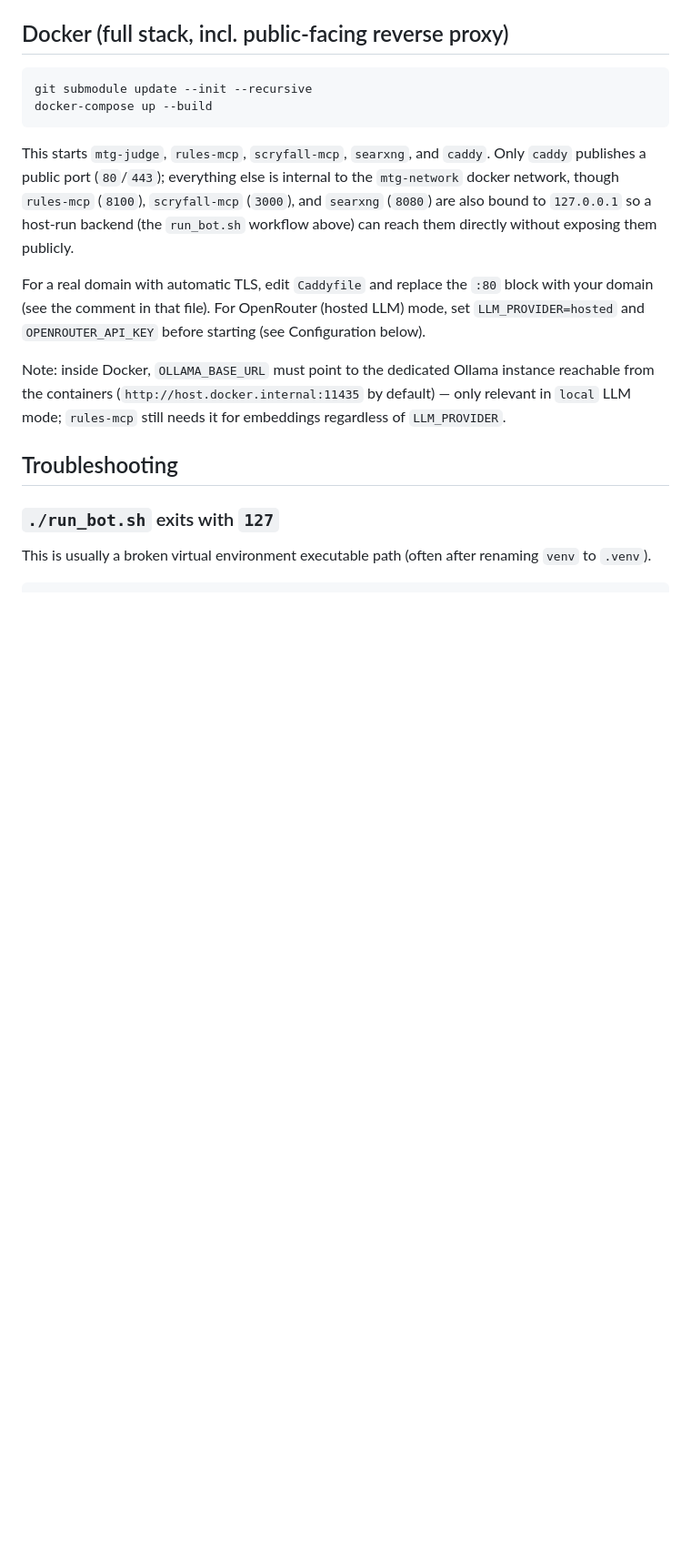
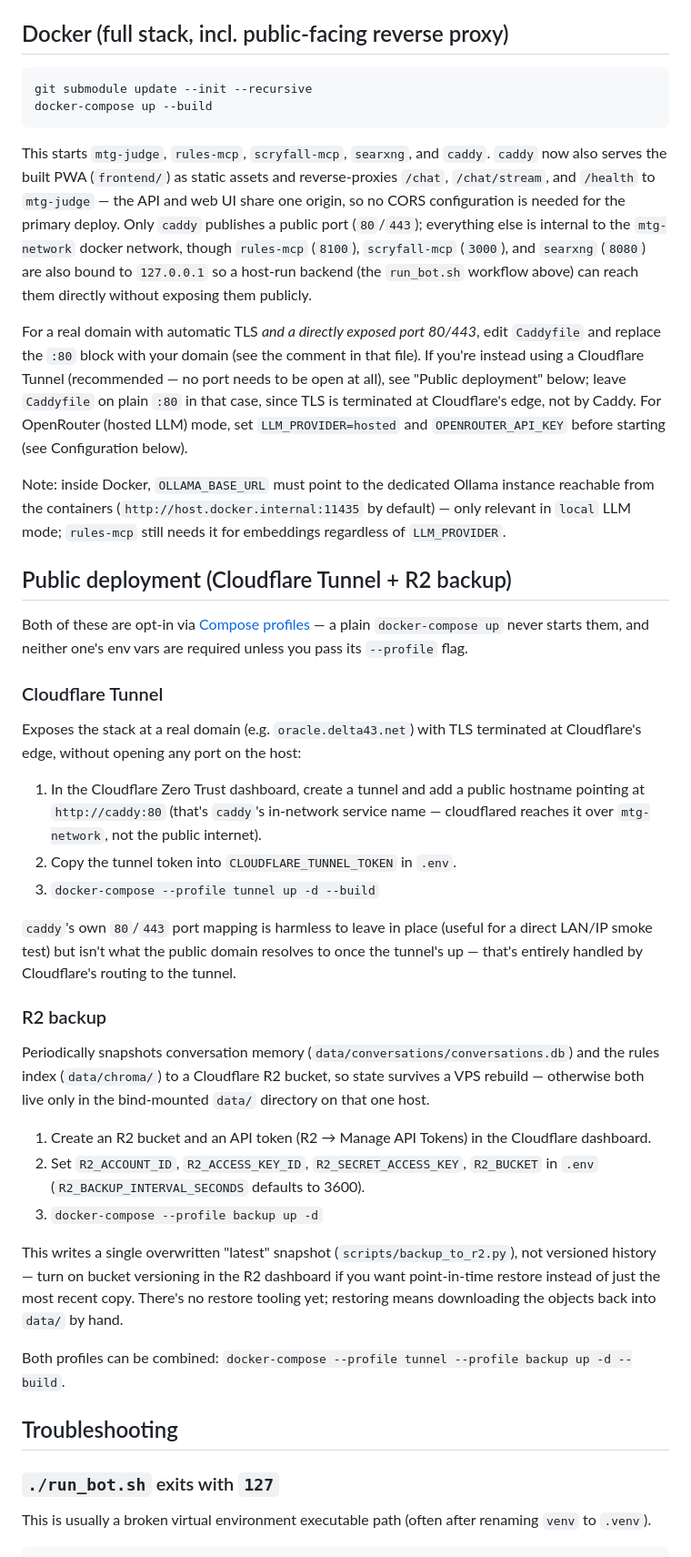
Before and after one commit to Delta-43/mtg-rules-agent, a Markdown page: README.md, the part around one of its changes. Shown at 91% size. Drawn GitHub-style; blank space fills up the shorter version.

````diff
--- a/README.md
+++ b/README.md
@@ -96,22 +96,70 @@ git submodule update --init --recursive
 docker-compose up --build
 ```
 
-This starts `mtg-judge`, `rules-mcp`, `scryfall-mcp`, `searxng`, and `caddy`. Only
-`caddy` publishes a public port (`80`/`443`); everything else is internal to the
+This starts `mtg-judge`, `rules-mcp`, `scryfall-mcp`, `searxng`, and `caddy`. `caddy`
+now also serves the built PWA (`frontend/`) as static assets and reverse-proxies
+`/chat`, `/chat/stream`, and `/health` to `mtg-judge` — the API and web UI share one
+origin, so no CORS configuration is needed for the primary deploy. Only `caddy`
+publishes a public port (`80`/`443`); everything else is internal to the
 `mtg-network` docker network, though `rules-mcp` (`8100`), `scryfall-mcp` (`3000`),
 and `searxng` (`8080`) are also bound to `127.0.0.1` so a host-run backend (the
 `run_bot.sh` workflow above) can reach them directly without exposing them
 publicly.
 
-For a real domain with automatic TLS, edit `Caddyfile` and replace the `:80` block
-with your domain (see the comment in that file). For OpenRouter (hosted LLM) mode,
-set `LLM_PROVIDER=hosted` and `OPENROUTER_API_KEY` before starting (see
-Configuration below).
+For a real domain with automatic TLS *and a directly exposed port 80/443*, edit
+`Caddyfile` and replace the `:80` block with your domain (see the comment in that
+file). If you're instead using a Cloudflare Tunnel (recommended — no port needs to
+be open at all), see "Public deployment" below; leave `Caddyfile` on plain `:80` in
+that case, since TLS is terminated at Cloudflare's edge, not by Caddy. For
+OpenRouter (hosted LLM) mode, set `LLM_PROVIDER=hosted` and `OPENROUTER_API_KEY`
+before starting (see Configuration below).
 
 Note: inside Docker, `OLLAMA_BASE_URL` must point to the dedicated Ollama instance
 reachable from the containers (`http://host.docker.internal:11435` by default) —
 only relevant in `local` LLM mode; `rules-mcp` still needs it for embeddings
 regardless of `LLM_PROVIDER`.
+
+## Public deployment (Cloudflare Tunnel + R2 backup)
+
+Both of these are opt-in via [Compose
+profiles](https://docs.docker.com/compose/how-tos/profiles/) — a plain
+`docker-compose up` never starts them, and neither one's env vars are required
+unless you pass its `--profile` flag.
+
+### Cloudflare Tunnel
+
+Exposes the stack at a real domain (e.g. `oracle.delta43.net`) with TLS terminated
+at Cloudflare's edge, without opening any port on the host:
+
+1. In the Cloudflare Zero Trust dashboard, create a tunnel and add a public
+   hostname pointing at `http://caddy:80` (that's `caddy`'s in-network service
+   name — cloudflared reaches it over `mtg-network`, not the public internet).
+2. Copy the tunnel token into `CLOUDFLARE_TUNNEL_TOKEN` in `.env`.
+3. `docker-compose --profile tunnel up -d --build`
+
+`caddy`'s own `80`/`443` port mapping is harmless to leave in place (useful for a
+direct LAN/IP smoke test) but isn't what the public domain resolves to once the
+tunnel's up — that's entirely handled by Cloudflare's routing to the tunnel.
+
+### R2 backup
+
+Periodically snapshots conversation memory (`data/conversations/conversations.db`)
+and the rules index (`data/chroma/`) to a Cloudflare R2 bucket, so state survives a
+VPS rebuild — otherwise both live only in the bind-mounted `data/` directory on
+that one host.
+
+1. Create an R2 bucket and an API token (R2 → Manage API Tokens) in the
+   Cloudflare dashboard.
+2. Set `R2_ACCOUNT_ID`, `R2_ACCESS_KEY_ID`, `R2_SECRET_ACCESS_KEY`, `R2_BUCKET` in
+   `.env` (`R2_BACKUP_INTERVAL_SECONDS` defaults to 3600).
+3. `docker-compose --profile backup up -d`
+
+This writes a single overwritten "latest" snapshot (`scripts/backup_to_r2.py`), not
+versioned history — turn on bucket versioning in the R2 dashboard if you want
+point-in-time restore instead of just the most recent copy. There's no restore
+tooling yet; restoring means downloading the objects back into `data/` by hand.
+
+Both profiles can be combined: `docker-compose --profile tunnel --profile backup up -d --build`.
 
 ## Troubleshooting
 
````
Also changed, not shown: other parts of README.md (+46 -10 lines).
